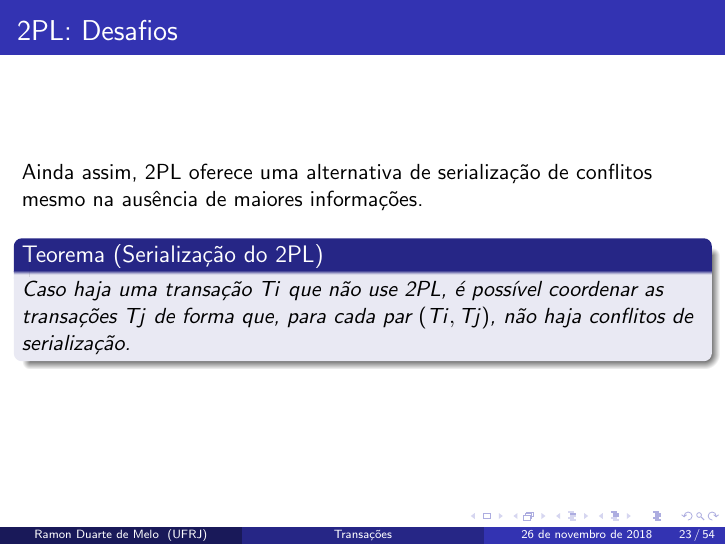
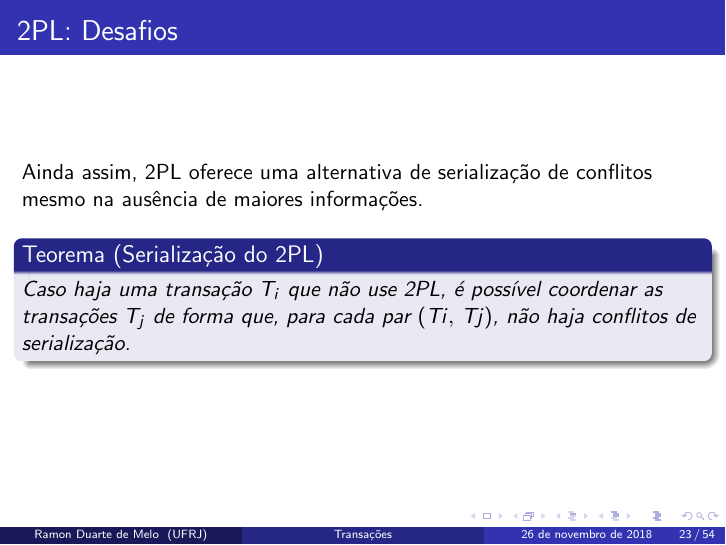
Before and after one commit to ramonduarte/lista4cbd, LaTeX slides (presentation_1.tex): page 23 of 54. Compiled offline with pdfLaTeX.

Commit message:
Minor math expression fix.

```diff
--- a/presentation_1.tex
+++ b/presentation_1.tex
@@ -495,7 +495,7 @@
 
     \medskip
     \begin{theorem}[Serialização do 2PL]
-        Caso haja uma transação $Ti$ que não use 2PL, é possível coordenar as transações $Tj$ de forma que, para cada par $(Ti, Tj)$, não haja conflitos de serialização.
+        Caso haja uma transação \(T_{i}\) que não use \emph{2PL}, é possível coordenar as transações \(T_{j}\) de forma que, para cada par \( (Ti, \, Tj)\), não haja conflitos de serialização.
         % \item TODO: exemplo 5 2018-11-15 19:27:21
     \end{theorem}
 
```
Also changed, not shown: presentation_1.pdf, 3 other files.
